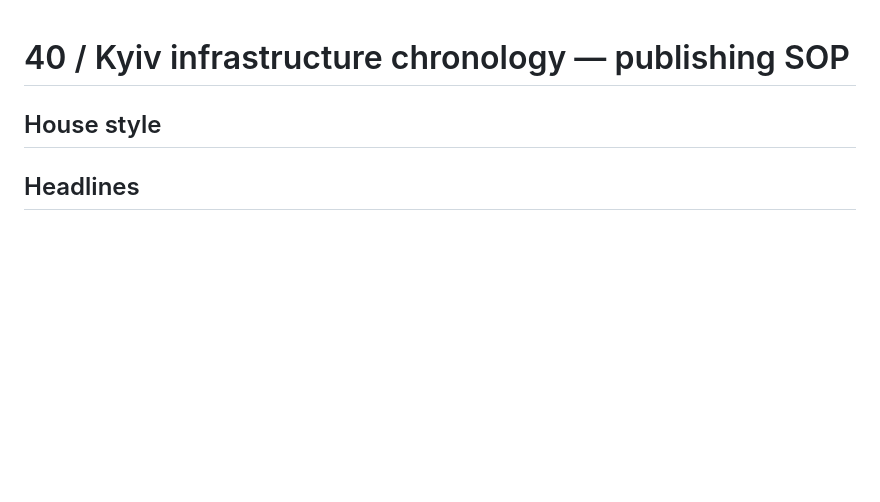
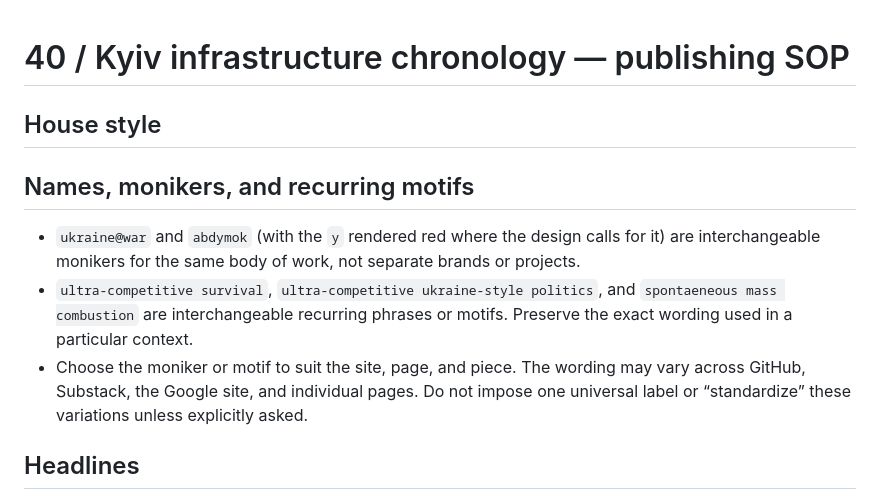
Before and after one commit to abdymok/40, a Markdown page: SOP.md, the part around the change. Rendered like a GitHub page; blank space fills up the shorter version.

Commit message:
Document interchangeable monikers and recurring motifs in SOP

```diff
--- a/SOP.md
+++ b/SOP.md
@@ -1,6 +1,12 @@
 # 40 / Kyiv infrastructure chronology — publishing SOP
 
 ## House style
+## Names, monikers, and recurring motifs
+
+- `ukraine@war` and `abdymok` (with the `y` rendered red where the design calls for it) are interchangeable monikers for the same body of work, not separate brands or projects.
+- `ultra-competitive survival`, `ultra-competitive ukraine-style politics`, and `spontaeneous mass combustion` are interchangeable recurring phrases or motifs. Preserve the exact wording used in a particular context.
+- Choose the moniker or motif to suit the site, page, and piece. The wording may vary across GitHub, Substack, the Google site, and individual pages. Do not impose one universal label or “standardize” these variations unless explicitly asked.
+
 ## Headlines
 
 - Headlines must be short enough to fit on one line in the intended layout. If a headline wraps onto a second line, shorten it; never accept a two-line headline.
```
